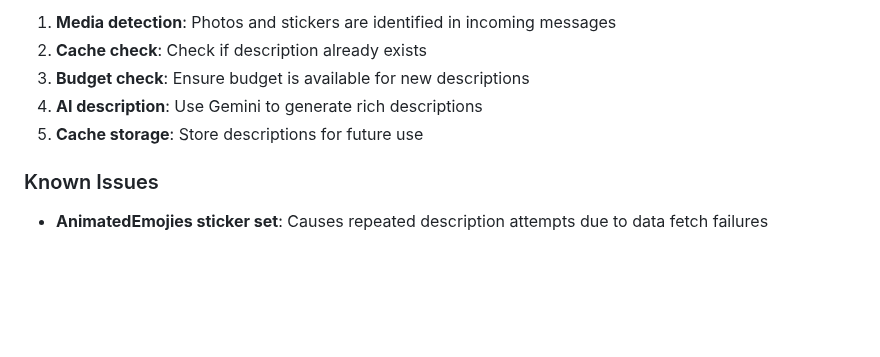
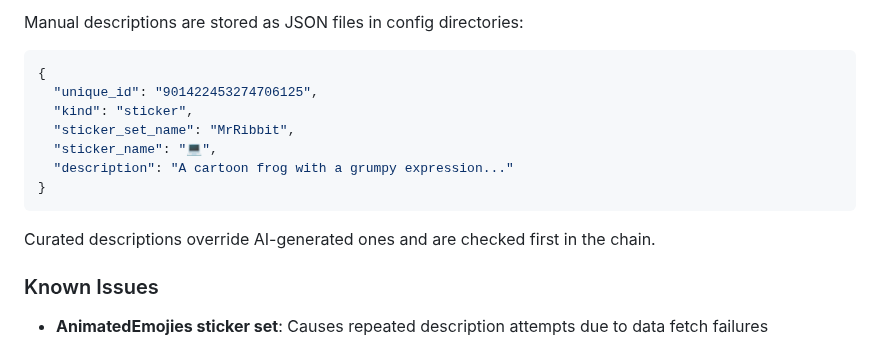
Before and after one commit to olivia3215/cw-telegram-agent, a Markdown page: DESIGN.md, the part around one of its changes. GitHub-like rendering; blank space fills up the shorter version.

````diff
--- a/DESIGN.md
+++ b/DESIGN.md
@@ -97,9 +158,17 @@ The system enriches conversations by describing photos and stickers using AI. Th
 
-1. **Media detection**: Photos and stickers are identified in incoming messages
-2. **Cache check**: Check if description already exists
-3. **Budget check**: Ensure budget is available for new descriptions
-4. **AI description**: Use Gemini to generate rich descriptions
-5. **Cache storage**: Store descriptions for future use
+Manual descriptions are stored as JSON files in config directories:
+
+```json
+{
+  "unique_id": "901422453274706125",
+  "kind": "sticker",
+  "sticker_set_name": "MrRibbit",
+  "sticker_name": "💻",
+  "description": "A cartoon frog with a grumpy expression..."
+}
+```
+
+Curated descriptions override AI-generated ones and are checked first in the chain.
 
 ### Known Issues
 
````
Also changed, not shown: other parts of DESIGN.md (+67 -6 lines).
